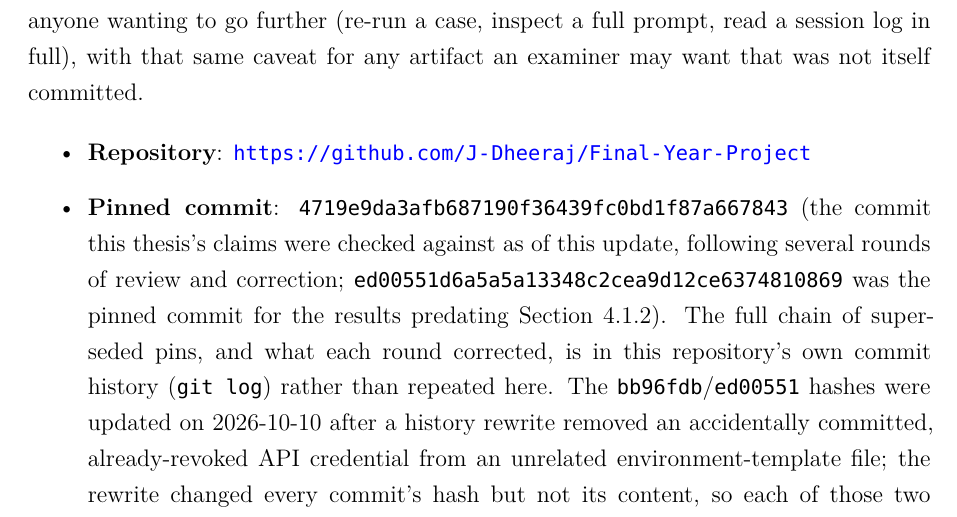
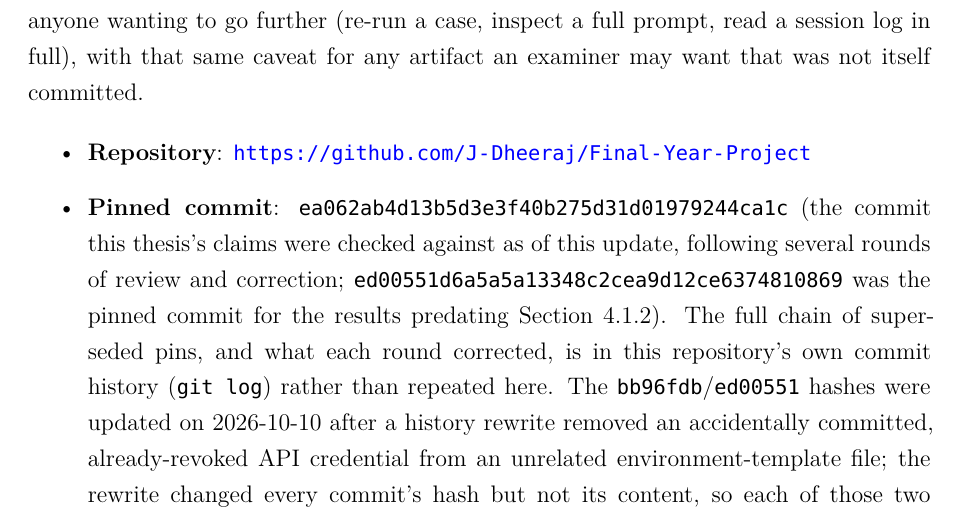
Before and after one commit to J-Dheeraj/Final-Year-Project, a LaTeX thesis (free5gc_full_deployment/FYP_Report_main_upgraded.tex): part of page 103 of 105, cut so that both start at the same text. Compiled offline with XeLaTeX; a missing font is replaced by an installed copy or a similar font.

Commit message:
docs: update Appendix D pin to ea062ab (round-33 content commit) and commit compiled PDF

```diff
--- a/free5gc_full_deployment/FYP_Report_main_upgraded.tex
+++ b/free5gc_full_deployment/FYP_Report_main_upgraded.tex
@@ -1420,7 +1420,7 @@ The tracked reports, session logs, prompts, and source code referenced in this t
 
 \begin{itemize}
 \item \textbf{Repository}: \url{https://github.com/J-Dheeraj/Final-Year-Project}
-\item \textbf{Pinned commit}: \texttt{4719e9da3afb687190f36439fc0bd1f87a667843} (the commit this thesis's claims were checked against as of this update, following several rounds of review and correction; \texttt{ed00551d6a5a5a13348c2cea9d12ce6374810869} was the pinned commit for the results predating Section~\ref{sec:corrected-validator}). The full chain of superseded pins, and what each round corrected, is in this repository's own commit history (\texttt{git log}) rather than repeated here. The \texttt{bb96fdb}/\texttt{ed00551} hashes were updated on 2026-10-10 after a history rewrite removed an accidentally committed, already-revoked API credential from an unrelated environment-template file; the rewrite changed every commit's hash but not its content, so each of those two hashes still points to the same commit content the original pin identified. As with every prior pin in this project, \texttt{git tag -l 'fyp-rd-freeze-*'} lists any newer freeze tag superseding this one.
+\item \textbf{Pinned commit}: \texttt{ea062ab4d13b5d3e3f40b275d31d01979244ca1c} (the commit this thesis's claims were checked against as of this update, following several rounds of review and correction; \texttt{ed00551d6a5a5a13348c2cea9d12ce6374810869} was the pinned commit for the results predating Section~\ref{sec:corrected-validator}). The full chain of superseded pins, and what each round corrected, is in this repository's own commit history (\texttt{git log}) rather than repeated here. The \texttt{bb96fdb}/\texttt{ed00551} hashes were updated on 2026-10-10 after a history rewrite removed an accidentally committed, already-revoked API credential from an unrelated environment-template file; the rewrite changed every commit's hash but not its content, so each of those two hashes still points to the same commit content the original pin identified. As with every prior pin in this project, \texttt{git tag -l 'fyp-rd-freeze-*'} lists any newer freeze tag superseding this one.
 \end{itemize}
 
 \begin{longtable}{@{}p{6.5cm}p{6cm}@{}}
```
Also changed, not shown: free5gc_full_deployment/FYP_Report_main_upgraded.pdf.
